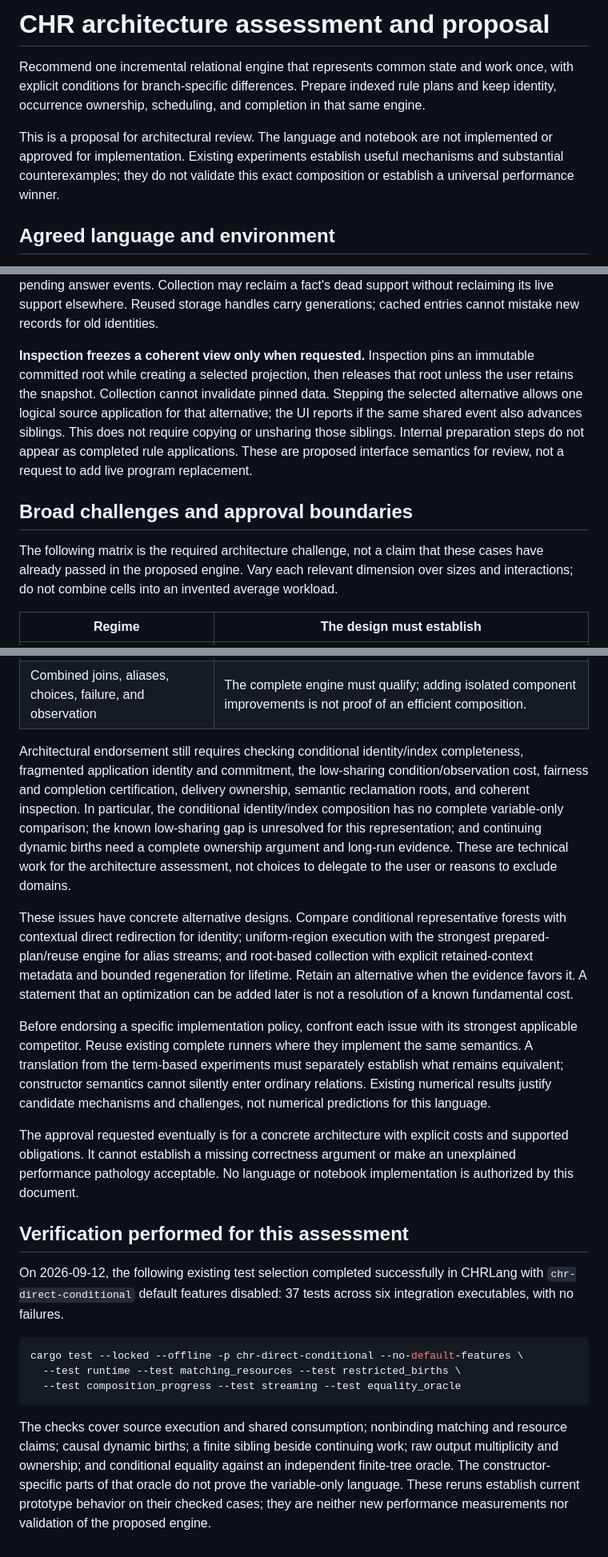
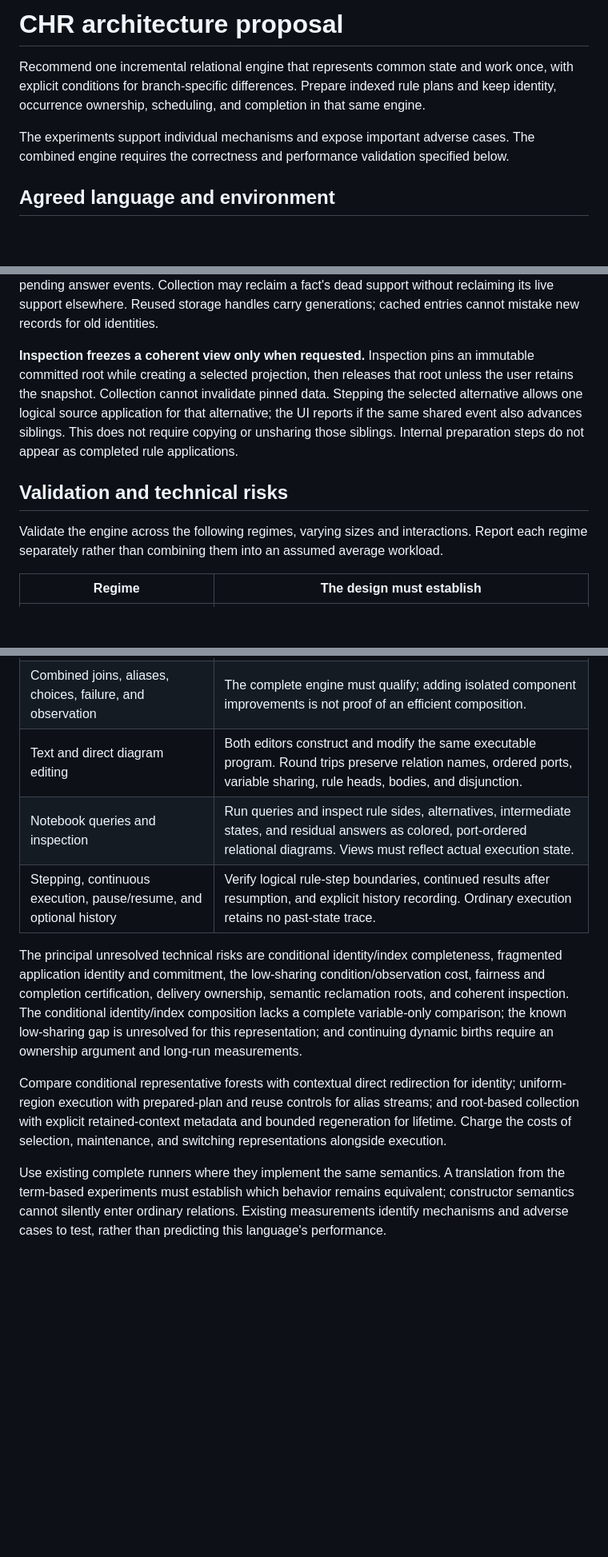
Before and after one commit to AHartNtkn/CHRImp, a Markdown page: ARCHITECTURE.md, 3 parts joined by grey strips. Shown at 80% size. GitHub-like rendering; blank space fills up the shorter version.

Commit message:
Correct proposal claims and preserve full feature scope

````diff
--- a/ARCHITECTURE.md
+++ b/ARCHITECTURE.md
@@ -1,8 +1,8 @@
-# CHR architecture assessment and proposal
+# CHR architecture proposal
 
 Recommend one incremental relational engine that represents common state and work once, with explicit conditions for branch-specific differences. Prepare indexed rule plans and keep identity, occurrence ownership, scheduling, and completion in that same engine.
 
-This is a proposal for architectural review. The language and notebook are not implemented or approved for implementation. Existing experiments establish useful mechanisms and substantial counterexamples; they do not validate this exact composition or establish a universal performance winner.
+The experiments support individual mechanisms and expose important adverse cases. The combined engine requires the correctness and performance validation specified below.
 
 ## Agreed language and environment
 
@@ -130,11 +128,11 @@ These specifications make the candidate more concrete. They remain design obliga
 
 **Only semantically live roots retain execution state.** Roots are unfinished work and its read dependencies, live residual occurrences for unfinished/completed-undelivered regions, propagation records whose tuples can still be encountered, active projection cursors, selected updates, and explicit user-held snapshots/results. An allocated occurrence or variable is not automatically a root. Causal birth information remains only while it is needed to interpret live contexts or distinguish pending answer events. Collection may reclaim a fact's dead support without reclaiming its live support elsewhere. Reused storage handles carry generations; cached entries cannot mistake new records for old identities.
 
-**Inspection freezes a coherent view only when requested.** Inspection pins an immutable committed root while creating a selected projection, then releases that root unless the user retains the snapshot. Collection cannot invalidate pinned data. Stepping the selected alternative allows one logical source application for that alternative; the UI reports if the same shared event also advances siblings. This does not require copying or unsharing those siblings. Internal preparation steps do not appear as completed rule applications. These are proposed interface semantics for review, not a request to add live program replacement.
+**Inspection freezes a coherent view only when requested.** Inspection pins an immutable committed root while creating a selected projection, then releases that root unless the user retains the snapshot. Collection cannot invalidate pinned data. Stepping the selected alternative allows one logical source application for that alternative; the UI reports if the same shared event also advances siblings. This does not require copying or unsharing those siblings. Internal preparation steps do not appear as completed rule applications.
 
-## Broad challenges and approval boundaries
+## Validation and technical risks
 
-The following matrix is the required architecture challenge, not a claim that these cases have already passed in the proposed engine. Vary each relevant dimension over sizes and interactions; do not combine cells into an invented average workload.
+Validate the engine across the following regimes, varying sizes and interactions. Report each regime separately rather than combining them into an assumed average workload.
 
 | Regime | The design must establish |
 |---|---|
@@ -150,23 +148,12 @@ The following matrix is the required architecture challenge, not a claim that th
 | Stable live state over a long run; then a genuinely growing frontier | Explain memory by live semantic obligations and explicitly retained outputs. Distinguish necessary live growth from accumulated dead records. |
 | Repeated and unique queries, cold and warm preparation | Charge cache keys, misses, transfer, compilation, retained artifacts, eviction, regeneration, and final disposal. |
 | Combined joins, aliases, choices, failure, and observation | The complete engine must qualify; adding isolated component improvements is not proof of an efficient composition. |
+| Text and direct diagram editing | Both editors construct and modify the same executable program. Round trips preserve relation names, ordered ports, variable sharing, rule heads, bodies, and disjunction. |
+| Notebook queries and inspection | Run queries and inspect rule sides, alternatives, intermediate states, and residual answers as colored, port-ordered relational diagrams. Views must reflect actual execution state. |
+| Stepping, continuous execution, pause/resume, and optional history | Verify logical rule-step boundaries, continued results after resumption, and explicit history recording. Ordinary execution retains no past-state trace. |
 
-Architectural endorsement still requires checking conditional identity/index completeness, fragmented application identity and commitment, the low-sharing condition/observation cost, fairness and completion certification, delivery ownership, semantic reclamation roots, and coherent inspection. In particular, the conditional identity/index composition has no complete variable-only comparison; the known low-sharing gap is unresolved for this representation; and continuing dynamic births need a complete ownership argument and long-run evidence. These are technical work for the architecture assessment, not choices to delegate to the user or reasons to exclude domains.
+The principal unresolved technical risks are conditional identity/index completeness, fragmented application identity and commitment, the low-sharing condition/observation cost, fairness and completion certification, delivery ownership, semantic reclamation roots, and coherent inspection. The conditional identity/index composition lacks a complete variable-only comparison; the known low-sharing gap is unresolved for this representation; and continuing dynamic births require an ownership argument and long-run measurements.
 
-These issues have concrete alternative designs. Compare conditional representative forests with contextual direct redirection for identity; uniform-region execution with the strongest prepared-plan/reuse engine for alias streams; and root-based collection with explicit retained-context metadata and bounded regeneration for lifetime. Retain an alternative when the evidence favors it. A statement that an optimization can be added later is not a resolution of a known fundamental cost.
+Compare conditional representative forests with contextual direct redirection for identity; uniform-region execution with prepared-plan and reuse controls for alias streams; and root-based collection with explicit retained-context metadata and bounded regeneration for lifetime. Charge the costs of selection, maintenance, and switching representations alongside execution.
 
-Before endorsing a specific implementation policy, confront each issue with its strongest applicable competitor. Reuse existing complete runners where they implement the same semantics. A translation from the term-based experiments must separately establish what remains equivalent; constructor semantics cannot silently enter ordinary relations. Existing numerical results justify candidate mechanisms and challenges, not numerical predictions for this language.
-
-The approval requested eventually is for a concrete architecture with explicit costs and supported obligations. It cannot establish a missing correctness argument or make an unexplained performance pathology acceptable. No language or notebook implementation is authorized by this document.
-
-## Verification performed for this assessment
-
-On 2026-09-12, the following existing test selection completed successfully in CHRLang with `chr-direct-conditional` default features disabled: 37 tests across six integration executables, with no failures.
-
-```sh
-cargo test --locked --offline -p chr-direct-conditional --no-default-features \
-  --test runtime --test matching_resources --test restricted_births \
-  --test composition_progress --test streaming --test equality_oracle
-```
-
-The checks cover source execution and shared consumption; nonbinding matching and resource claims; causal dynamic births; a finite sibling beside continuing work; raw output multiplicity and ownership; and conditional equality against an independent finite-tree oracle. The constructor-specific parts of that oracle do not prove the variable-only language. These reruns establish current prototype behavior on their checked cases; they are neither new performance measurements nor validation of the proposed engine.
+Use existing complete runners where they implement the same semantics. A translation from the term-based experiments must establish which behavior remains equivalent; constructor semantics cannot silently enter ordinary relations. Existing measurements identify mechanisms and adverse cases to test, rather than predicting this language's performance.
````
Also changed, not shown: other parts of ARCHITECTURE.md (+5 -7 lines).
